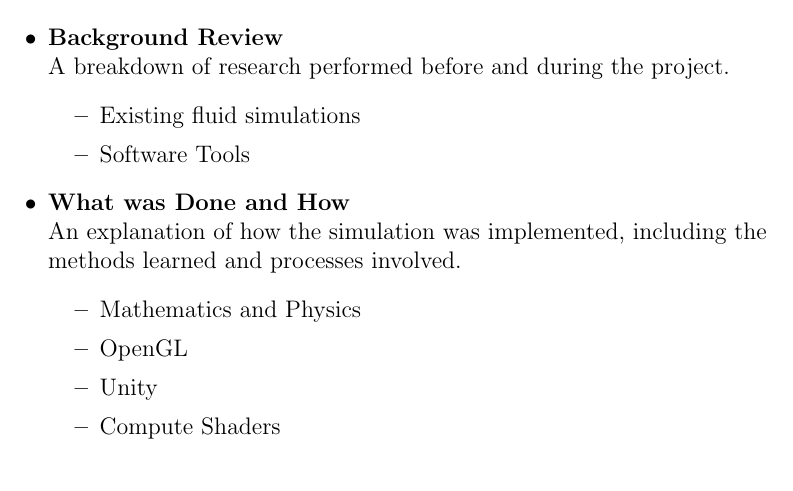
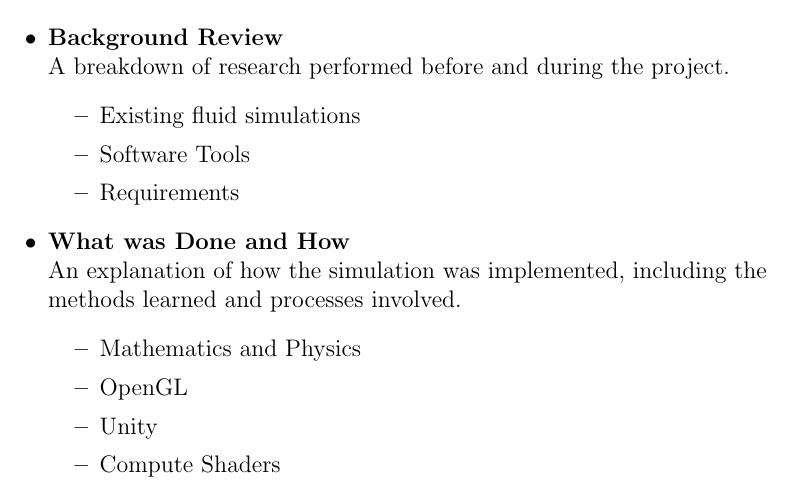
Before and after one commit to 5ak1r/CSC3094, a LaTeX thesis (Dissertation/200823588 Creating and Optimising a Fluid Simulation.tex): part of page 13 of 77, cut so that both start at the same text. Compiled offline with pdfLaTeX.

Commit message:
added requirements to dissertation structure

```diff
--- a/Dissertation/200823588 Creating and Optimising a Fluid Simulation.tex
+++ b/Dissertation/200823588 Creating and Optimising a Fluid Simulation.tex
@@ -146,6 +146,7 @@
         \begin{itemize}
             \item Existing fluid simulations
             \item Software Tools
+            \item Requirements
         \end{itemize}
         \item \hyperref[sec:whatwasdoneandhow]{\textbf{What was Done and How}} \\
         An explanation of how the simulation was implemented, including the methods learned and processes involved.
```
